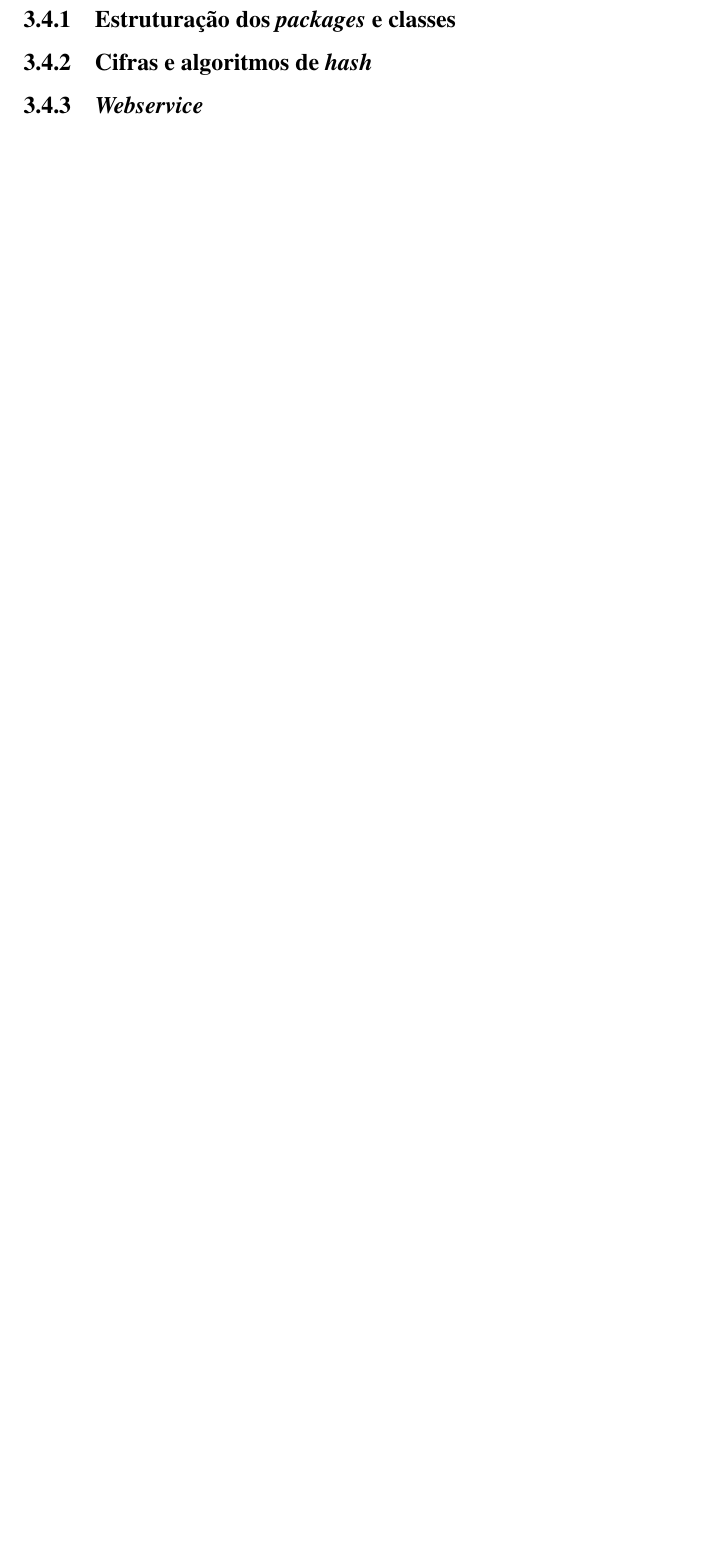
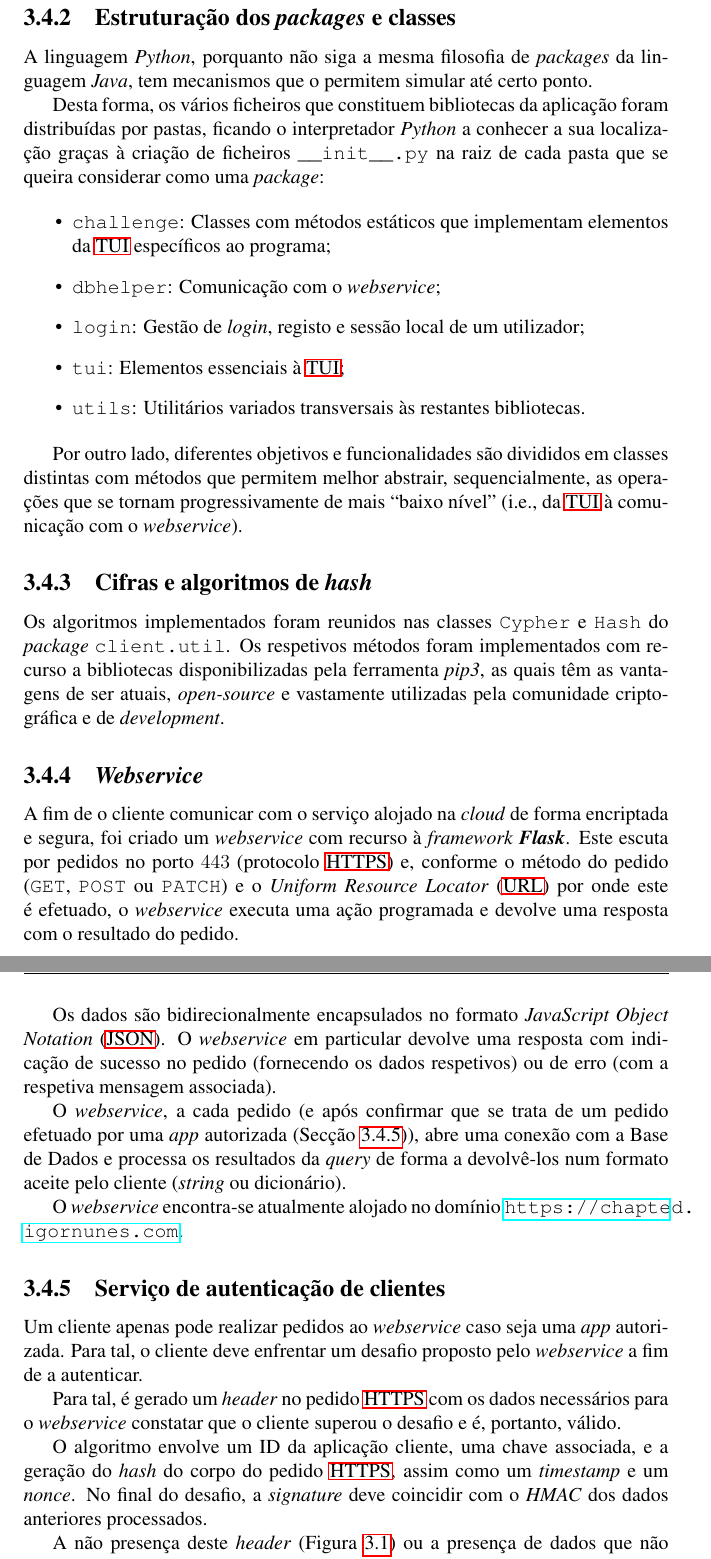
Before and after one commit to ibnunes/Challenge-Accepted, a LaTeX book (doc/relatorio.tex, which reads doc/implementacao.tex): part of page 18 of 24 before the commit and two parts of pages 18 and 19 of 26 after it, the two joined at a grey line, cut so that both start at the same text, the shorter picture padded with empty space. Compiled offline with pdfLaTeX.

Commit message:
Finalizes report implementation chapter

```diff
--- a/doc/implementacao.tex
+++ b/doc/implementacao.tex
@@ -73,15 +81,46 @@ particular destacam-se:
 \subsection{Estruturação dos \textit{packages} e classes}
 \label{ssec::implementacao:detalhes:estrutura}
 
+A linguagem \textit{Python}, porquanto não siga a mesma filosofia de \textit{packages} da linguagem \textit{Java}, tem mecanismos que o permitem simular até certo ponto.
 
+Desta forma, os vários ficheiros que constituem bibliotecas da aplicação foram distribuídas por pastas, ficando o interpretador \textit{Python} a conhecer a sua localização graças à criação de ficheiros \verb|__init__.py| na raiz de cada pasta que se queira considerar como uma \textit{package}:
+
+\begin{itemize}
+    \item \verb|challenge|: Classes com métodos estáticos que implementam elementos da \ac{TUI} específicos ao programa;
+    \item \verb|dbhelper|: Comunicação com o \textit{webservice};
+    \item \verb|login|: Gestão de \textit{login}, registo e sessão local de um utilizador;
+    \item \verb|tui|: Elementos essenciais à \ac{TUI};
+    \item \verb|utils|: Utilitários variados transversais às restantes bibliotecas.
+\end{itemize}
+
+Por outro lado, diferentes objetivos e funcionalidades são divididos em classes distintas com métodos que permitem melhor abstrair, sequencialmente, as operações que se tornam progressivamente de mais ``baixo nível'' (i.e., da \ac{TUI} à comunicação com o \textit{webservice}).
 
 
 \subsection{Cifras e algoritmos de \textit{hash}}
 \label{ssec::implementacao:detalhes:cifras}
 
-
+Os algoritmos implementados foram reunidos nas classes \verb|Cypher| e \verb|Hash| do \textit{package} \verb|client.util|. Os respetivos métodos foram implementados com recurso a bibliotecas disponibilizadas pela ferramenta \textit{pip3}, as quais têm as vantagens de ser atuais, \textit{open-source} e vastamente utilizadas pela comunidade criptográfica e de \textit{development}.
 
 
 \subsection{\textit{Webservice}}
 \label{ssec::implementacao:detalhes:webservice}
 
+A fim de o cliente comunicar com o serviço alojado na \textit{cloud} de forma encriptada e segura, foi criado um \textit{webservice} com recurso à \textit{framework} \textit{\bfseries Flask}. Este escuta por pedidos no porto $443$ (protocolo \ac{HTTPS}) e, conforme o método do pedido (\verb|GET|, \verb|POST| ou \verb|PATCH|) e o \ac{URL} por onde este é efetuado, o \textit{webservice} executa uma ação programada e devolve uma resposta com o resultado do pedido.
+
+Os dados são bidirecionalmente encapsulados no formato \ac{JSON}. O \textit{webservice} em particular devolve uma resposta com indicação de sucesso no pedido (fornecendo os dados respetivos) ou de erro (com a respetiva mensagem associada).
+
+O \textit{webservice}, a cada pedido (e após confirmar que se trata de um pedido efetuado por uma \textit{app} autorizada (Secção \ref{ssec::implementacao:detalhes:auth})), abre uma conexão com a \acl{BD} e processa os resultados da \textit{query} de forma a devolvê-los num formato aceite pelo cliente (\textit{string} ou dicionário).
+
+O \textit{webservice} encontra-se atualmente alojado no domínio \url{https://chapted.igornunes.com}.
+
+
+\subsection{Serviço de autenticação de clientes}
+\label{ssec::implementacao:detalhes:auth}
+
+Um cliente apenas pode realizar pedidos ao \textit{webservice} caso seja uma \textit{app} autorizada. Para tal, o cliente deve enfrentar um desafio proposto pelo \textit{webservice} a fim de a autenticar.
+
+Para tal, é gerado um \textit{header} no pedido \ac{HTTPS} com os dados necessários para o \textit{webservice} constatar que o cliente superou o desafio e é, portanto, válido.
+
+O algoritmo envolve um ID da aplicação cliente, uma chave associada, e a geração do \textit{hash} do corpo do pedido \ac{HTTPS}, assim como um \textit{timestamp} e um \textit{nonce}. No final do desafio, a \textit{signature} deve coincidir com o \textit{HMAC} dos dados anteriores processados.
+
+A não presença deste \textit{header} (Figura \ref{fig::auth-fail}) ou a presença de dados que não permitem resolver o desafio do \textit{webservice} invalidam o acesso a este, sendo o pedido recusado.
```
Also changed, not shown: doc/acronimos.tex (+2 -0 lines), doc/img/authfail.png (added), doc/implementacao.tex (17 more changed lines).
